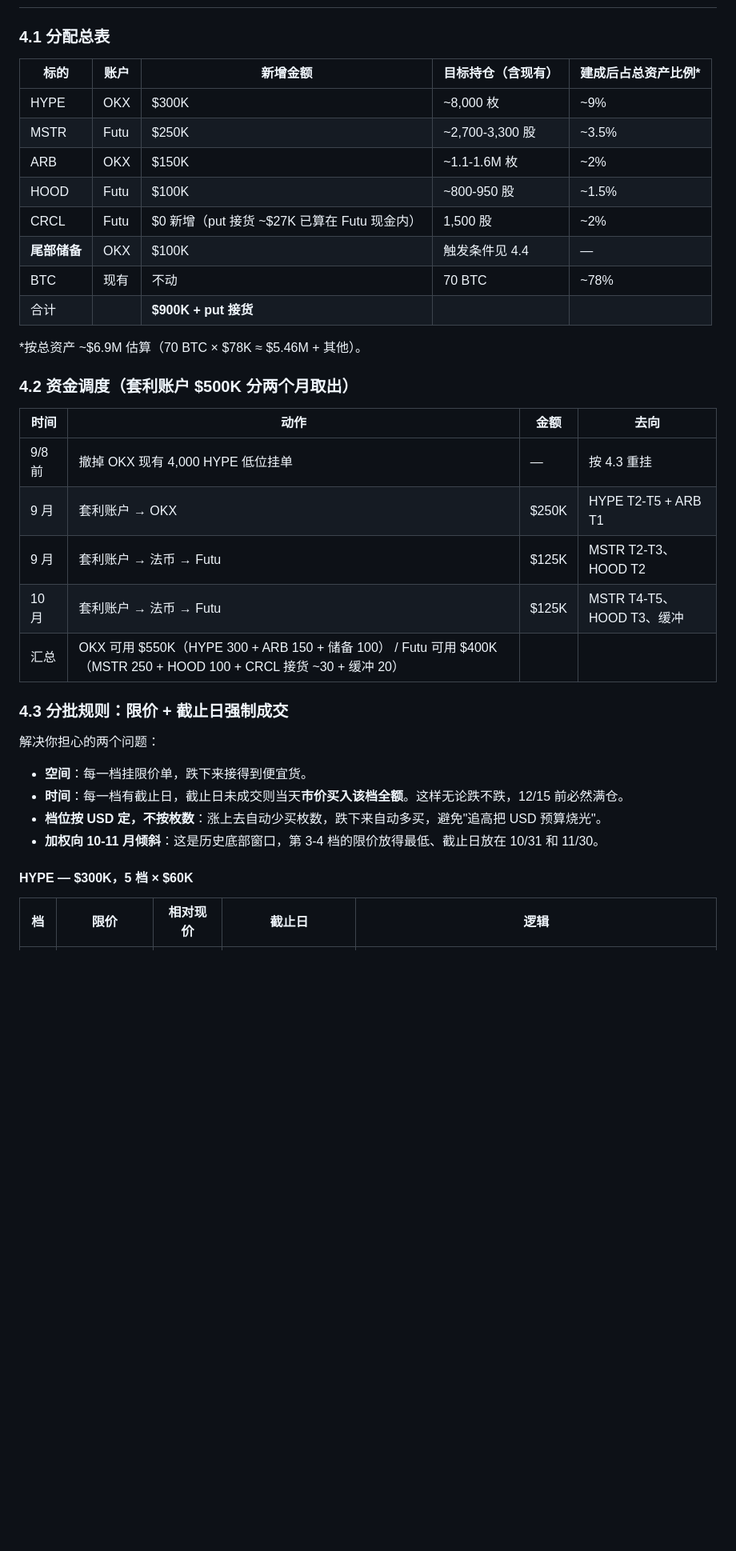
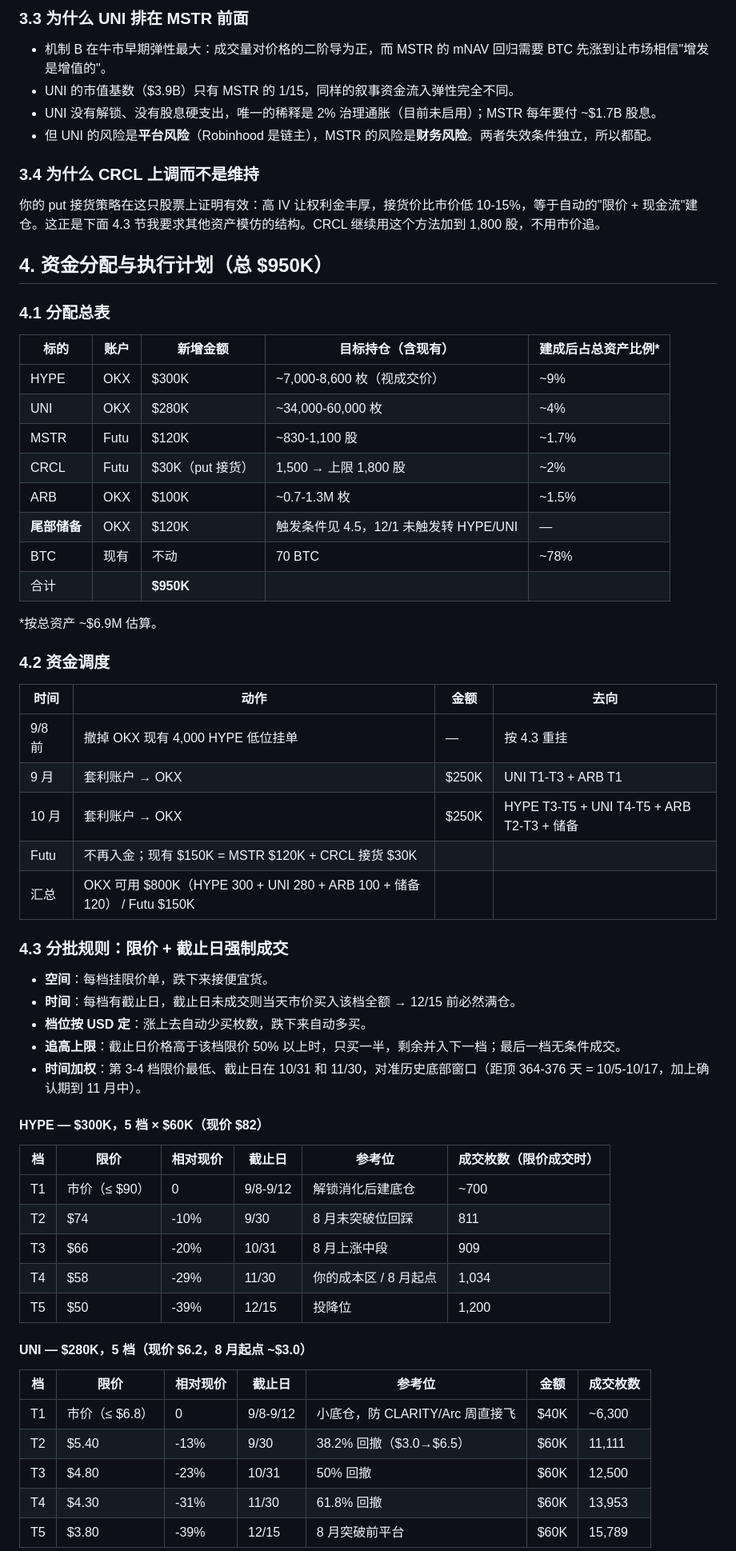
Before and after one commit to jasonlllee/btc-prediction, a Markdown page: plans/2026-09-04-bull-cycle-deployment-plan.md, the part around one of its changes. Shown at 80% size. Rendered like a GitHub page; blank space fills up the shorter version.

```diff
--- a/plans/2026-09-04-bull-cycle-deployment-plan.md
+++ b/plans/2026-09-04-bull-cycle-deployment-plan.md
@@ -52,37 +62,66 @@
+### 3.3 为什么 UNI 排在 MSTR 前面
+
+- 机制 B 在牛市早期弹性最大：成交量对价格的二阶导为正，而 MSTR 的 mNAV 回归需要 BTC 先涨到让市场相信"增发是增值的"。
+- UNI 的市值基数（$3.9B）只有 MSTR 的 1/15，同样的叙事资金流入弹性完全不同。
+- UNI 没有解锁、没有股息硬支出，唯一的稀释是 2% 治理通胀（目前未启用）；MSTR 每年要付 ~$1.7B 股息。
+- 但 UNI 的风险是**平台风险**（Robinhood 是链主），MSTR 的风险是**财务风险**。两者失效条件独立，所以都配。
+
+### 3.4 为什么 CRCL 上调而不是维持
+
+你的 put 接货策略在这只股票上证明有效：高 IV 让权利金丰厚，接货价比市价低 10-15%，等于自动的"限价 + 现金流"建仓。这正是下面 4.3 节我要求其他资产模仿的结构。CRCL 继续用这个方法加到 1,800 股，不用市价追。
+
+## 4. 资金分配与执行计划（总 $950K）
 
 ### 4.1 分配总表
 
 | 标的 | 账户 | 新增金额 | 目标持仓（含现有） | 建成后占总资产比例* |
 |---|---|---|---|---|
-| HYPE | OKX | $300K | ~8,000 枚 | ~9% |
-| MSTR | Futu | $250K | ~2,700-3,300 股 | ~3.5% |
-| ARB | OKX | $150K | ~1.1-1.6M 枚 | ~2% |
-| HOOD | Futu | $100K | ~800-950 股 | ~1.5% |
-| CRCL | Futu | $0 新增（put 接货 ~$27K 已算在 Futu 现金内） | 1,500 股 | ~2% |
-| **尾部储备** | OKX | $100K | 触发条件见 4.4 | — |
+| HYPE | OKX | $300K | ~7,000-8,600 枚（视成交价） | ~9% |
+| UNI | OKX | $280K | ~34,000-60,000 枚 | ~4% |
+| MSTR | Futu | $120K | ~830-1,100 股 | ~1.7% |
+| CRCL | Futu | $30K（put 接货） | 1,500 → 上限 1,800 股 | ~2% |
+| ARB | OKX | $100K | ~0.7-1.3M 枚 | ~1.5% |
+| **尾部储备** | OKX | $120K | 触发条件见 4.5，12/1 未触发转 HYPE/UNI | — |
 | BTC | 现有 | 不动 | 70 BTC | ~78% |
-| 合计 | | **$900K + put 接货** | | |
+| 合计 | | **$950K** | | |
 
-*按总资产 ~$6.9M 估算（70 BTC × $78K ≈ $5.46M + 其他）。
+*按总资产 ~$6.9M 估算。
 
-### 4.2 资金调度（套利账户 $500K 分两个月取出）
+### 4.2 资金调度
 
 | 时间 | 动作 | 金额 | 去向 |
 |---|---|---|---|
 | 9/8 前 | 撤掉 OKX 现有 4,000 HYPE 低位挂单 | — | 按 4.3 重挂 |
-| 9 月 | 套利账户 → OKX | $250K | HYPE T2-T5 + ARB T1 |
-| 9 月 | 套利账户 → 法币 → Futu | $125K | MSTR T2-T3、HOOD T2 |
-| 10 月 | 套利账户 → 法币 → Futu | $125K | MSTR T4-T5、HOOD T3、缓冲 |
-| 汇总 | OKX 可用 $550K（HYPE 300 + ARB 150 + 储备 100） / Futu 可用 $400K（MSTR 250 + HOOD 100 + CRCL 接货 ~30 + 缓冲 20） | | |
+| 9 月 | 套利账户 → OKX | $250K | UNI T1-T3 + ARB T1 |
+| 10 月 | 套利账户 → OKX | $250K | HYPE T3-T5 + UNI T4-T5 + ARB T2-T3 + 储备 |
+| Futu | 不再入金；现有 $150K = MSTR $120K + CRCL 接货 $30K | | |
+| 汇总 | OKX 可用 $800K（HYPE 300 + UNI 280 + ARB 100 + 储备 120） / Futu $150K | | |
 
-### 4.3 分批规则：**限价 + 截止日强制成交**
+### 4.3 分批规则：限价 + 截止日强制成交
 
-解决你担心的两个问题：
-- **空间**：每一档挂限价单，跌下来接得到便宜货。
-- **时间**：每一档有截止日，截止日未成交则当天**市价买入该档全额**。这样无论跌不跌，12/15 前必然满仓。
-- **档位按 USD 定，不按枚数**：涨上去自动少买枚数，跌下来自动多买，避免"追高把 USD 预算烧光"。
-- **加权向 10-11 月倾斜**：这是历史底部窗口，第 3-4 档的限价放得最低、截止日放在 10/31 和 11/30。
+- **空间**：每档挂限价单，跌下来接便宜货。
+- **时间**：每档有截止日，截止日未成交则当天市价买入该档全额 → 12/15 前必然满仓。
+- **档位按 USD 定**：涨上去自动少买枚数，跌下来自动多买。
+- **追高上限**：截止日价格高于该档限价 50% 以上时，只买一半，剩余并入下一档；最后一档无条件成交。
+- **时间加权**：第 3-4 档限价最低、截止日在 10/31 和 11/30，对准历史底部窗口（距顶 364-376 天 = 10/5-10/17，加上确认期到 11 月中）。
 
-#### HYPE — $300K，5 档 × $60K
+#### HYPE — $300K，5 档 × $60K（现价 $82）
 
-| 档 | 限价 | 相对现价 | 截止日 | 逻辑 |
+| 档 | 限价 | 相对现价 | 截止日 | 参考位 | 成交枚数（限价成交时） |
+|---|---|---|---|---|---|
+| T1 | 市价（≤ $90） | 0 | 9/8-9/12 | 解锁消化后建底仓 | ~700 |
+| T2 | $74 | -10% | 9/30 | 8 月末突破位回踩 | 811 |
+| T3 | $66 | -20% | 10/31 | 8 月上涨中段 | 909 |
+| T4 | $58 | -29% | 11/30 | 你的成本区 / 8 月起点 | 1,034 |
+| T5 | $50 | -39% | 12/15 | 投降位 | 1,200 |
+
+#### UNI — $280K，5 档（现价 $6.2，8 月起点 ~$3.0）
+
+| 档 | 限价 | 相对现价 | 截止日 | 参考位 | 金额 | 成交枚数 |
+|---|---|---|---|---|---|---|
+| T1 | 市价（≤ $6.8） | 0 | 9/8-9/12 | 小底仓，防 CLARITY/Arc 周直接飞 | $40K | ~6,300 |
+| T2 | $5.40 | -13% | 9/30 | 38.2% 回撤（$3.0→$6.5） | $60K | 11,111 |
+| T3 | $4.80 | -23% | 10/31 | 50% 回撤 | $60K | 12,500 |
+| T4 | $4.30 | -31% | 11/30 | 61.8% 回撤 | $60K | 13,953 |
+| T5 | $3.80 | -39% | 12/15 | 8 月突破前平台 | $60K | 15,789 |
+
```
Also changed, not shown: other parts of plans/2026-09-04-bull-cycle-deployment-plan.md (+99 -86 lines).
